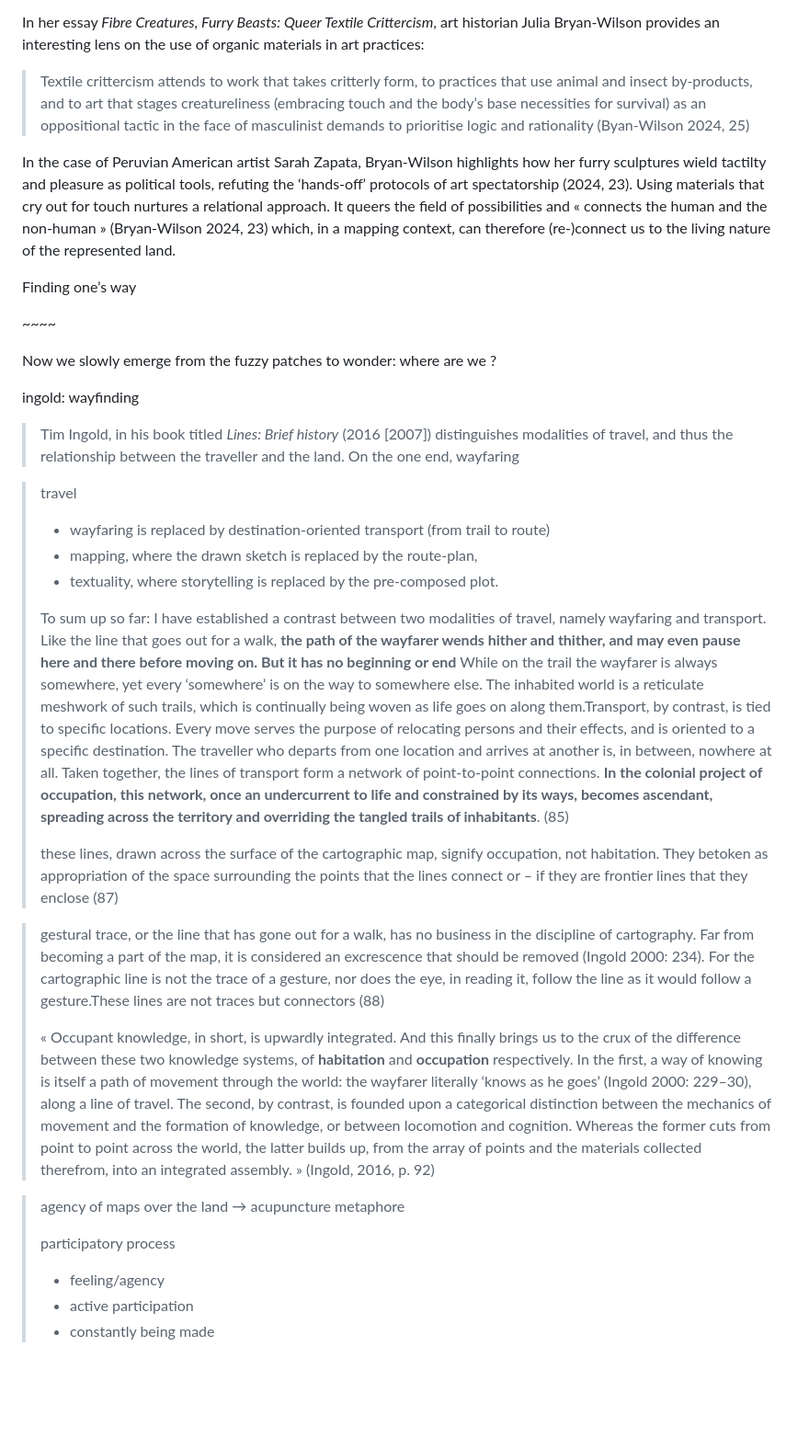
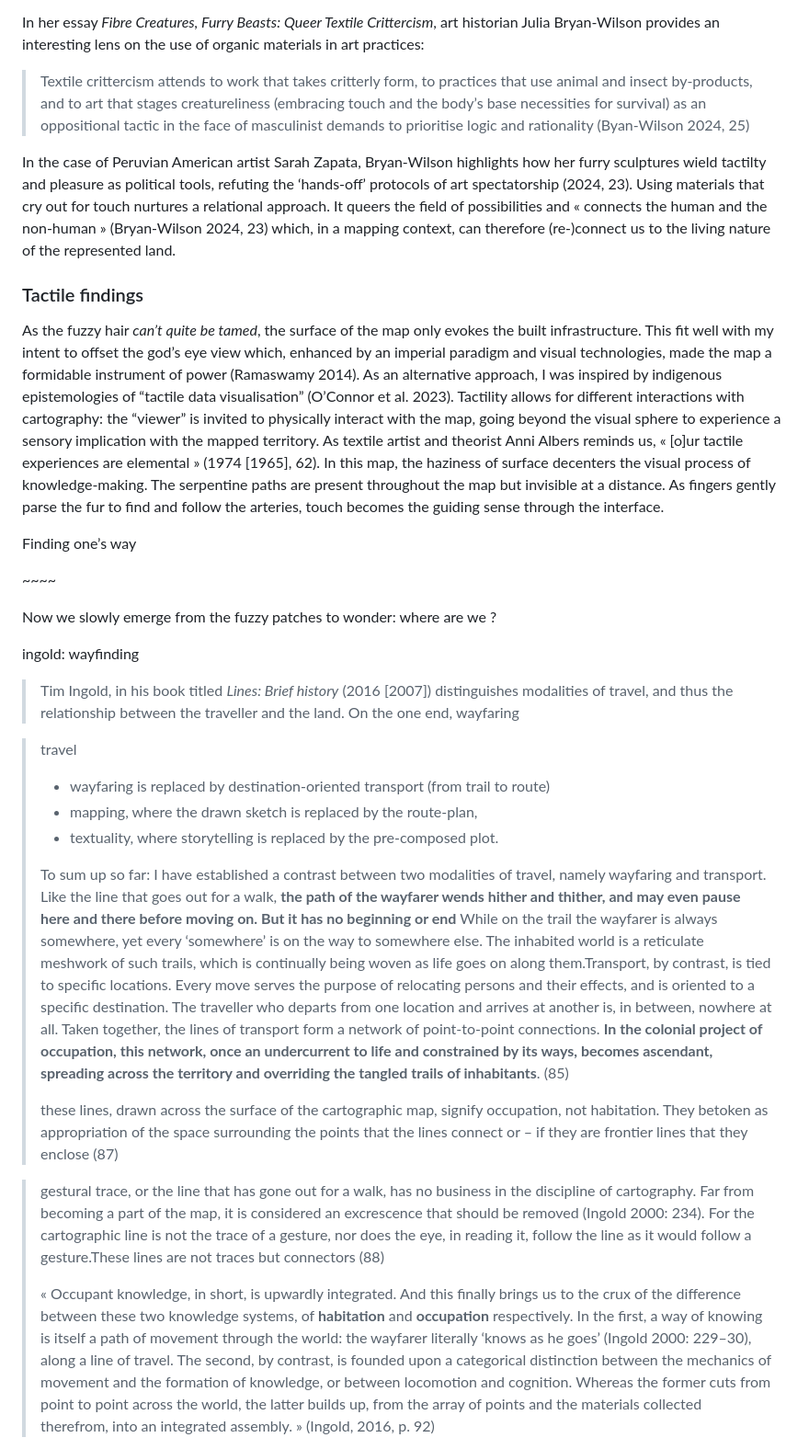
Before and after one commit to lenaMK/doc, a Markdown page: conf/Intermedialites_theMatterOfMaps.md, the part around the change printed below. Shown: that part at 92% size. Rendered like a GitHub page; blank space fills up the shorter version.

```diff
--- a/conf/Intermedialites_theMatterOfMaps.md
+++ b/conf/Intermedialites_theMatterOfMaps.md
@@ -33,9 +35,13 @@ As the fuzzy hair *can’t quite be tamed*, the surface of the map only evokes t
 
 In her essay *Fibre Creatures, Furry Beasts: Queer Textile Crittercism*, art historian Julia Bryan-Wilson provides an interesting lens on the use of organic materials in art practices:
 
-> Textile crittercism attends to work that takes critterly form, to practices  that use animal and insect by-products, and to art that stages  creatureliness (embracing touch and the body’s base necessities for  survival) as an oppositional tactic in the face of masculinist demands  to prioritise logic and rationality (Byan-Wilson 2024, 25)
+> Textile crittercism attends to work that takes critterly form, to practices that use animal and insect by-products, and to art that stages creatureliness (embracing touch and the body’s base necessities for survival) as an oppositional tactic in the face of masculinist demands to prioritise logic and rationality (Byan-Wilson 2024, 25)
 
-In the case of Peruvian American artist Sarah Zapata, Bryan-Wilson  highlights how her furry sculptures wield tactilty and pleasure as  political tools, refuting the ‘hands-off’ protocols of art spectatorship (2024, 23). Using materials that cry out for touch nurtures a  relational approach. It queers the field of possibilities and « connects the human and the non-human » (Bryan-Wilson 2024, 23) which, in a  mapping context, can therefore (re-)connect us to the living nature of  the represented land.
+In the case of Peruvian American artist Sarah Zapata, Bryan-Wilson highlights how her furry sculptures wield tactilty and pleasure as political tools, refuting the ‘hands-off’ protocols of art spectatorship (2024, 23). Using materials that cry out for touch nurtures a relational approach. It queers the field of possibilities and « connects the human and the non-human » (Bryan-Wilson 2024, 23) which, in a mapping context, can therefore (re-)connect us to the living nature of the represented land.
+
+### Tactile findings
+
+As the fuzzy hair *can’t quite be tamed*, the surface of the map only evokes the built infrastructure. This fit well with my intent to offset the god’s eye view which, enhanced by an imperial paradigm and visual technologies, made the map a formidable instrument of power (Ramaswamy 2014). As an alternative approach, I was inspired by indigenous epistemologies of “tactile data visualisation” (O’Connor et al. 2023). Tactility allows for different interactions with cartography: the “viewer” is invited to physically interact with the map, going beyond the visual sphere to experience a sensory implication with the mapped territory. As textile artist and theorist Anni Albers reminds us, « [o]ur tactile experiences are elemental » (1974 [1965], 62). In this map, the haziness of surface decenters the visual process of knowledge-making. The serpentine paths are present throughout the map but invisible at a distance. As fingers gently parse the fur to find and follow the arteries, touch becomes the guiding sense through the interface.
 
 Finding one’s way
 
@@ -45,7 +51,7 @@ Now we slowly emerge from the fuzzy patches to wonder: where are we ?
 
 ingold: wayfinding
 
-> Tim Ingold, in his book titled *Lines: Brief history* (2016 [2007]) distinguishes modalities of travel, and thus the  relationship between the traveller and the land. On the one end,  wayfaring
+> Tim Ingold, in his book titled *Lines: Brief history* (2016 [2007]) distinguishes modalities of travel, and thus the relationship between the traveller and the land. On the one end, wayfaring
 
 > travel
 >
@@ -53,19 +59,12 @@ ingold: wayfinding
 > - mapping, where the drawn sketch is replaced by the route-plan,
 > - textuality, where storytelling is replaced by the pre-composed plot.
 >
-> To sum up so far: I have established a contrast between two modalities of  travel, namely wayfaring and transport. Like the line that goes out for a walk, **the path of the wayfarer wends hither and thither, and  may even pause here and there before moving on. But it has no beginning  or end** While on the trail the wayfarer is always somewhere, yet every ‘somewhere’ is on the way to somewhere else. The inhabited world  is a reticulate meshwork of such trails, which is continually being  woven as life goes on along them.Transport, by contrast, is tied to  specific locations. Every move serves the purpose of relocating persons  and their effects, and is oriented to a specific destination. The  traveller who departs from one location and arrives at another is, in  between, nowhere at all. Taken together, the lines of transport form a  network of point-to-point connections. **In the colonial project  of occupation, this network, once an undercurrent to life and  constrained by its ways, becomes ascendant, spreading across the  territory and overriding the tangled trails of inhabitants**. (85)
+> To sum up so far: I have established a contrast between two modalities of travel, namely wayfaring and transport. Like the line that goes out for a walk, **the path of the wayfarer wends hither and thither, and may even pause here and there before moving on. But it has no beginning or end** While on the trail the wayfarer is always somewhere, yet every ‘somewhere’ is on the way to somewhere else. The inhabited world is a reticulate meshwork of such trails, which is continually being woven as life goes on along them.Transport, by contrast, is tied to specific locations. Every move serves the purpose of relocating persons and their effects, and is oriented to a specific destination. The traveller who departs from one location and arrives at another is, in between, nowhere at all. Taken together, the lines of transport form a network of point-to-point connections. **In the colonial project of occupation, this network, once an undercurrent to life and constrained by its ways, becomes ascendant, spreading across the territory and overriding the tangled trails of inhabitants**. (85)
 >
-> these lines, drawn across the surface of the cartographic map, signify  occupation, not habitation. They betoken as appropriation of the space  surrounding the points that the lines connect or – if they are frontier  lines that they enclose (87)
+> these lines, drawn across the surface of the cartographic map, signify occupation, not habitation. They betoken as appropriation of the space surrounding the points that the lines connect or – if they are frontier lines that they enclose (87)
 
-> gestural trace, or the line that has gone out for a walk, has no business in the discipline of cartography. Far from becoming a part of the map, it is  considered an excrescence that should be removed (Ingold 2000: 234). For the cartographic line is not the trace of a gesture, nor does the eye,  in reading it, follow the line as it would follow a gesture.These lines  are not traces but connectors (88)
+> gestural trace, or the line that has gone out for a walk, has no business in the discipline of cartography. Far from becoming a part of the map, it is considered an excrescence that should be removed (Ingold 2000: 234). For the cartographic line is not the trace of a gesture, nor does the eye, in reading it, follow the line as it would follow a gesture.These lines are not traces but connectors (88)
 >
-> « Occupant knowledge, in short, is upwardly integrated. And this finally  brings us to the crux of the difference between these two knowledge  systems, of **habitation** and **occupation**  respectively. In the first, a way of knowing is itself a path of  movement through the world: the wayfarer literally ‘knows as he goes’  (Ingold 2000: 229–30), along a line of travel. The second, by contrast,  is founded upon a categorical distinction between the mechanics of  movement and the formation of knowledge, or between locomotion and  cognition. Whereas the former cuts from point to point across the world, the latter builds up, from the array of points and the materials  collected therefrom, into an integrated assembly. » (Ingold, 2016, p.  92)
+> « Occupant knowledge, in short, is upwardly integrated. And this finally brings us to the crux of the difference between these two knowledge systems, of **habitation** and **occupation** respectively. In the first, a way of knowing is itself a path of movement through the world: the wayfarer literally ‘knows as he goes’ (Ingold 2000: 229–30), along a line of travel. The second, by contrast, is founded upon a categorical distinction between the mechanics of movement and the formation of knowledge, or between locomotion and cognition. Whereas the former cuts from point to point across the world, the latter builds up, from the array of points and the materials collected therefrom, into an integrated assembly. » (Ingold, 2016, p. 92)
 
-> agency of maps over the land → acupuncture metaphore
->
-> participatory process
->
-> - feeling/agency
-> - active participation
-> - constantly being made
 
```
Also changed, not shown: other parts of conf/Intermedialites_theMatterOfMaps.md (+53 -14 lines), img/GenderInPublicArt_timeline.png (added).
